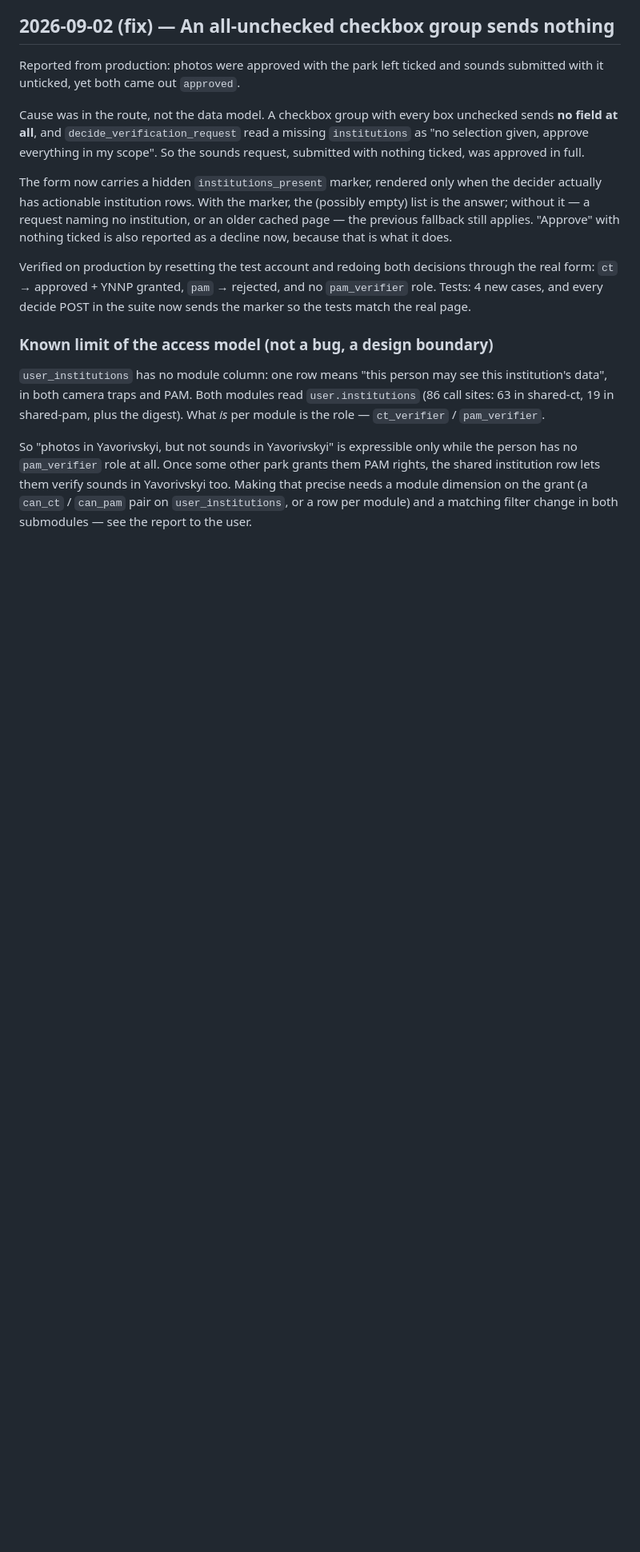
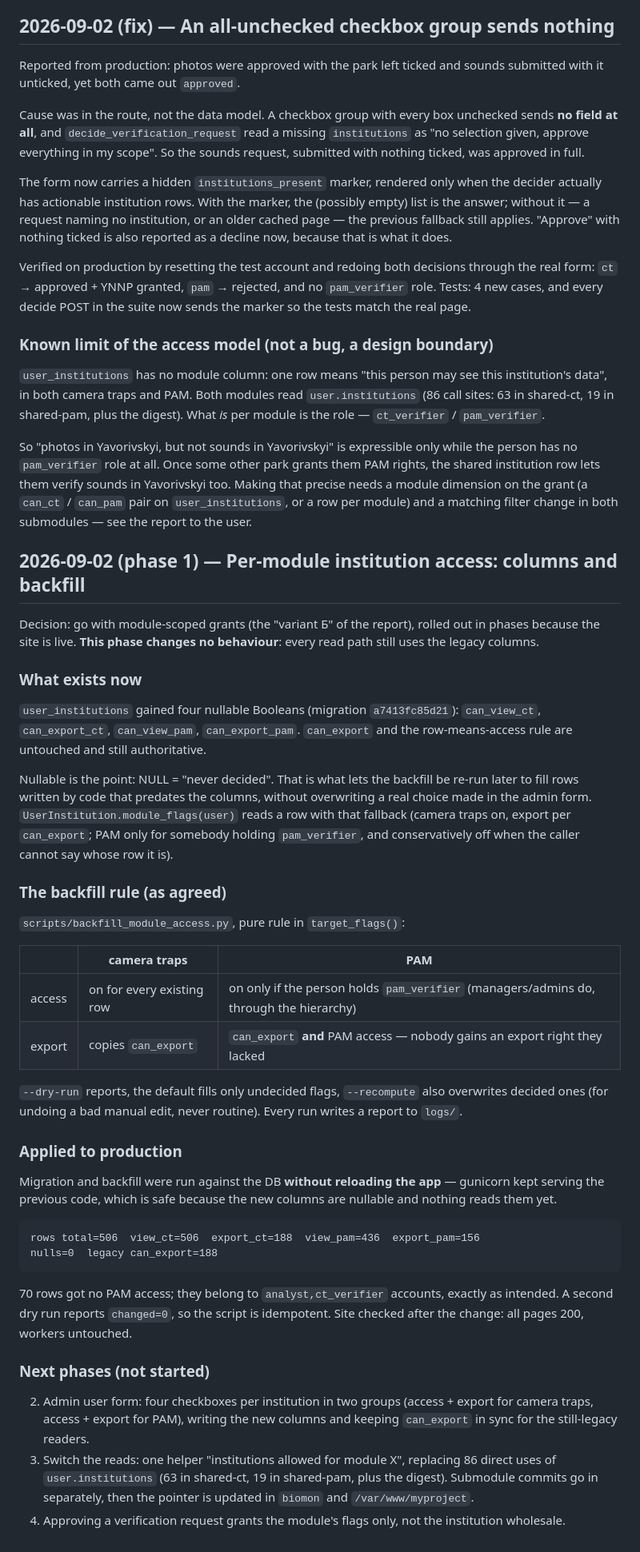
Before and after one commit to yurastrus/biomon, a Markdown page: WORKLOG.md, the part around the change. Shown at 80% size. GitHub-like rendering; blank space fills up the shorter version.

Commit message:
WORKLOG: фаза 1 модульного доступу — колонки, правило заповнення, прогін на проді
Co-Authored-By: Claude Opus 5 <noreply@anthropic.com>

```diff
--- a/WORKLOG.md
+++ b/WORKLOG.md
@@ -1486,3 +1486,57 @@ them PAM rights, the shared institution row lets them verify sounds in
 Yavorivskyi too. Making that precise needs a module dimension on the grant
 (a `can_ct` / `can_pam` pair on `user_institutions`, or a row per module) and a
 matching filter change in both submodules — see the report to the user.
+
+
+## 2026-09-02 (phase 1) — Per-module institution access: columns and backfill
+
+Decision: go with module-scoped grants (the "variant Б" of the report), rolled
+out in phases because the site is live. **This phase changes no behaviour**:
+every read path still uses the legacy columns.
+
+### What exists now
+`user_institutions` gained four nullable Booleans (migration `a7413fc85d21`):
+`can_view_ct`, `can_export_ct`, `can_view_pam`, `can_export_pam`. `can_export`
+and the row-means-access rule are untouched and still authoritative.
+
+Nullable is the point: NULL = "never decided". That is what lets the backfill be
+re-run later to fill rows written by code that predates the columns, without
+overwriting a real choice made in the admin form.
+`UserInstitution.module_flags(user)` reads a row with that fallback (camera traps
+on, export per `can_export`; PAM only for somebody holding `pam_verifier`, and
+conservatively off when the caller cannot say whose row it is).
+
+### The backfill rule (as agreed)
+`scripts/backfill_module_access.py`, pure rule in `target_flags()`:
+
+| | camera traps | PAM |
+|---|---|---|
+| access | on for every existing row | on only if the person holds `pam_verifier` (managers/admins do, through the hierarchy) |
+| export | copies `can_export` | `can_export` **and** PAM access — nobody gains an export right they lacked |
+
+`--dry-run` reports, the default fills only undecided flags, `--recompute` also
+overwrites decided ones (for undoing a bad manual edit, never routine). Every run
+writes a report to `logs/`.
+
+### Applied to production
+Migration and backfill were run against the DB **without reloading the app** —
+gunicorn kept serving the previous code, which is safe because the new columns
+are nullable and nothing reads them yet.
+
+    rows total=506  view_ct=506  export_ct=188  view_pam=436  export_pam=156
+    nulls=0  legacy can_export=188
+
+70 rows got no PAM access; they belong to `analyst,ct_verifier` accounts, exactly
+as intended. A second dry run reports `changed=0`, so the script is idempotent.
+Site checked after the change: all pages 200, workers untouched.
+
+### Next phases (not started)
+2. Admin user form: four checkboxes per institution in two groups (access +
+   export for camera traps, access + export for PAM), writing the new columns
+   and keeping `can_export` in sync for the still-legacy readers.
+3. Switch the reads: one helper "institutions allowed for module X", replacing 86
+   direct uses of `user.institutions` (63 in shared-ct, 19 in shared-pam, plus
+   the digest). Submodule commits go in separately, then the pointer is updated
+   in `biomon` and `/var/www/myproject`.
+4. Approving a verification request grants the module's flags only, not the
+   institution wholesale.
```
